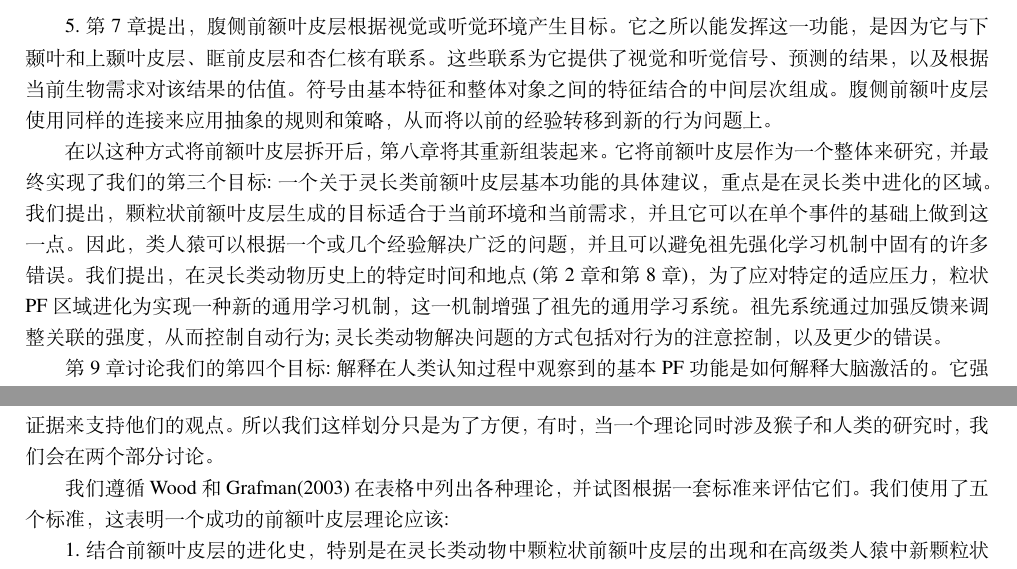
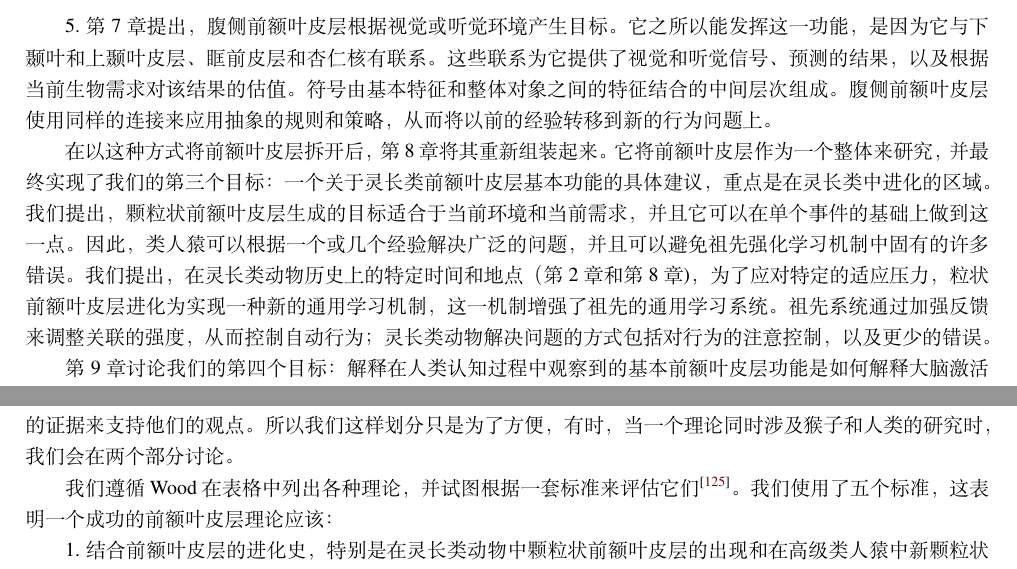
Before and after one commit to OpenHUTB/PFC, a LaTeX book (elegantbook-cn.tex, which reads chap10/chap10.tex): two parts of page 196 of 224, joined at a grey line, cut so that both start at the same text. Compiled offline with XeLaTeX; a missing font is replaced by an installed copy or a similar font.

Commit message:
10.2交叉引用修复

```diff
--- a/chap10/chap10.tex
+++ b/chap10/chap10.tex
@@ -57,8 +57,19 @@
 与前发动机区域的连接为实现这些目标提供了一条途径。
 \par
 5.第~\ref{chap:chap7}~章提出，腹侧前额叶皮层根据视觉或听觉环境产生目标。
-它之所以能发挥这一功能，是因为它与下颞叶和上颞叶皮层、眶前皮层和杏仁核有联系。这些联系为它提供了视觉和听觉信号、预测的结果，以及根据当前生物需求对该结果的估值。符号由基本特征和整体对象之间的特征结合的中间层次组成。腹侧前额叶皮层使用同样的连接来应用抽象的规则和策略，从而将以前的经验转移到新的行为问题上。
+它之所以能发挥这一功能，是因为它与下颞叶和上颞叶皮层、眶前皮层和杏仁核有联系。
+这些联系为它提供了视觉和听觉信号、预测的结果，以及根据当前生物需求对该结果的估值。
+符号由基本特征和整体对象之间的特征结合的中间层次组成。
+腹侧前额叶皮层使用同样的连接来应用抽象的规则和策略，从而将以前的经验转移到新的行为问题上。
 \par
-在以这种方式将前额叶皮层拆开后，第八章将其重新组装起来。它将前额叶皮层作为一个整体来研究，并最终实现了我们的第三个目标:一个关于灵长类前额叶皮层基本功能的具体建议，重点是在灵长类中进化的区域。我们提出，颗粒状前额叶皮层生成的目标适合于当前环境和当前需求，并且它可以在单个事件的基础上做到这一点。因此，类人猿可以根据一个或几个经验解决广泛的问题，并且可以避免祖先强化学习机制中固有的许多错误。我们提出，在灵长类动物历史上的特定时间和地点(第2章和第8章)，为了应对特定的适应压力，粒状PF区域进化为实现一种新的通用学习机制，这一机制增强了祖先的通用学习系统。祖先系统通过加强反馈来调整关联的强度，从而控制自动行为;灵长类动物解决问题的方式包括对行为的注意控制，以及更少的错误。
+在以这种方式将前额叶皮层拆开后，第~\ref{chap:chap8}~章将其重新组装起来。
+它将前额叶皮层作为一个整体来研究，并最终实现了我们的第三个目标：
+一个关于灵长类前额叶皮层基本功能的具体建议，重点是在灵长类中进化的区域。
+我们提出，颗粒状前额叶皮层生成的目标适合于当前环境和当前需求，并且它可以在单个事件的基础上做到这一点。
+因此，类人猿可以根据一个或几个经验解决广泛的问题，并且可以避免祖先强化学习机制中固有的许多错误。
+我们提出，在灵长类动物历史上的特定时间和地点（第~\ref{chap:chap2}~章和第~\ref{chap:chap8}~章)，为了应对特定的适应压力，粒状前额叶皮层进化为实现一种新的通用学习机制，这一机制增强了祖先的通用学习系统。
+祖先系统通过加强反馈来调整关联的强度，从而控制自动行为；
+灵长类动物解决问题的方式包括对行为的注意控制，以及更少的错误。
 \par
-第9章讨论我们的第四个目标:解释在人类认知过程中观察到的基本PF功能是如何解释大脑激活的。它强调了重新再现的力量。因此，人类的前额叶皮层可以重新表示知觉状态、他人的意图和精神状态以及关系之间的关系。第9章还表明，人类的前额叶皮层阐述了前额叶皮层在其他类人猿中的功能;就像猴子的颗粒状前额叶皮层允许它们通过快速学习和抽象策略来避免错误一样，人类的前额叶皮层允许我们通过指令、模仿和心理试错行为来避免错误。
+第~\ref{chap:chap9}~章讨论我们的第四个目标：
+解释在人类认知过程中观察到的基本前额叶皮层功能是如何解释大脑激活的。
@@ -67,7 +83,10 @@
 \par
-我们将可供选择的建议分为两组，分别在不同的部分进行讨论:一组主要依赖猴子的结果，另一组主要依赖人类的证据。当然，前一组的支持者也试图将其推广到人类，后一组的支持者也提到了他们从猴子身上得到的证据来支持他们的观点。所以我们这样划分只是为了方便，有时，当一个理论同时涉及猴子和人类的研究时，我们会在两个部分讨论。
+我们将可供选择的建议分为两组，分别在不同的部分进行讨论：一组主要依赖猴子的结果，另一组主要依赖人类的证据。
+当然，前一组的支持者也试图将其推广到人类，后一组的支持者也提到了他们从猴子身上得到的证据来支持他们的观点。
+所以我们这样划分只是为了方便，有时，当一个理论同时涉及猴子和人类的研究时，我们会在两个部分讨论。
 \par
-我们遵循Wood和Grafman(2003)在表格中列出各种理论，并试图根据一套标准来评估它们。我们使用了五个标准，这表明一个成功的前额叶皮层理论应该:
+我们遵循Wood在表格中列出各种理论，并试图根据一套标准来评估它们\cite{wood2003human}。
+我们使用了五个标准，这表明一个成功的前额叶皮层理论应该：
 \par
-1.结合前额叶皮层的进化史，特别是在灵长类动物中颗粒状前额叶皮层的出现和在高级类人猿中新颗粒状区域的出现:历史测试。
+1.结合前额叶皮层的进化史，特别是在灵长类动物中颗粒状前额叶皮层的出现和在高级类人猿中新颗粒状区域的出现：历史测试。
 \par
```
Also changed, not shown: reference.bib (+11 -0 lines), chap10/chap10.tex (21 more changed lines).
